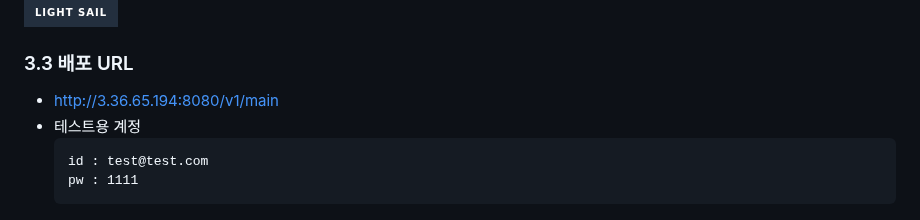
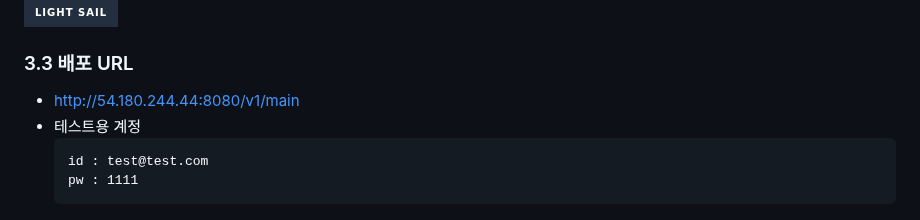
Before and after one commit to Ormi-Spring-Project/Ormi_Spring_Project, a Markdown page: README.md, the part around the change. GitHub-like rendering; badges without logos.

Commit message:
배포 주소 수정

````diff
--- a/README.md
+++ b/README.md
@@ -60,7 +60,7 @@
 
 
 ### 3.3 배포 URL
-- http://3.36.65.194:8080/v1/main
+- http://54.180.244.44:8080/v1/main
 - 테스트용 계정
   ```
   id : test@test.com
````
